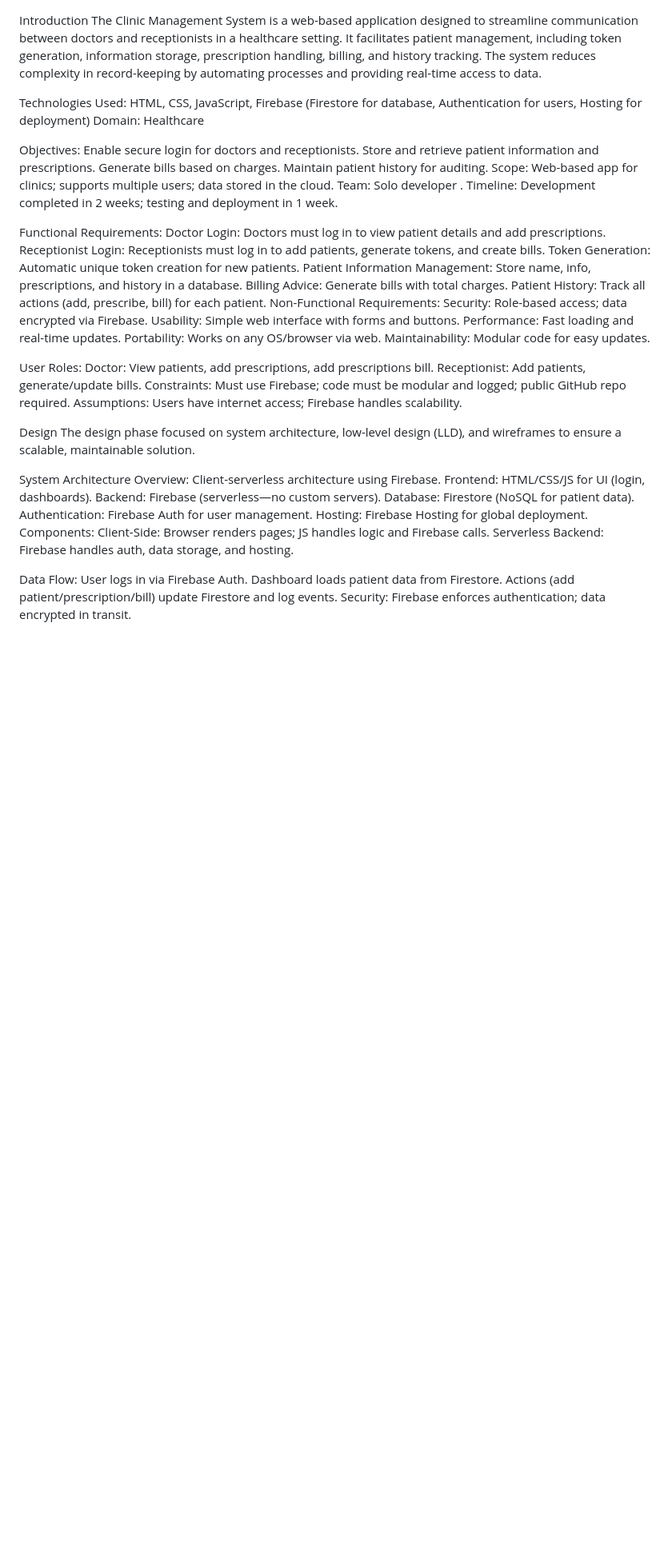
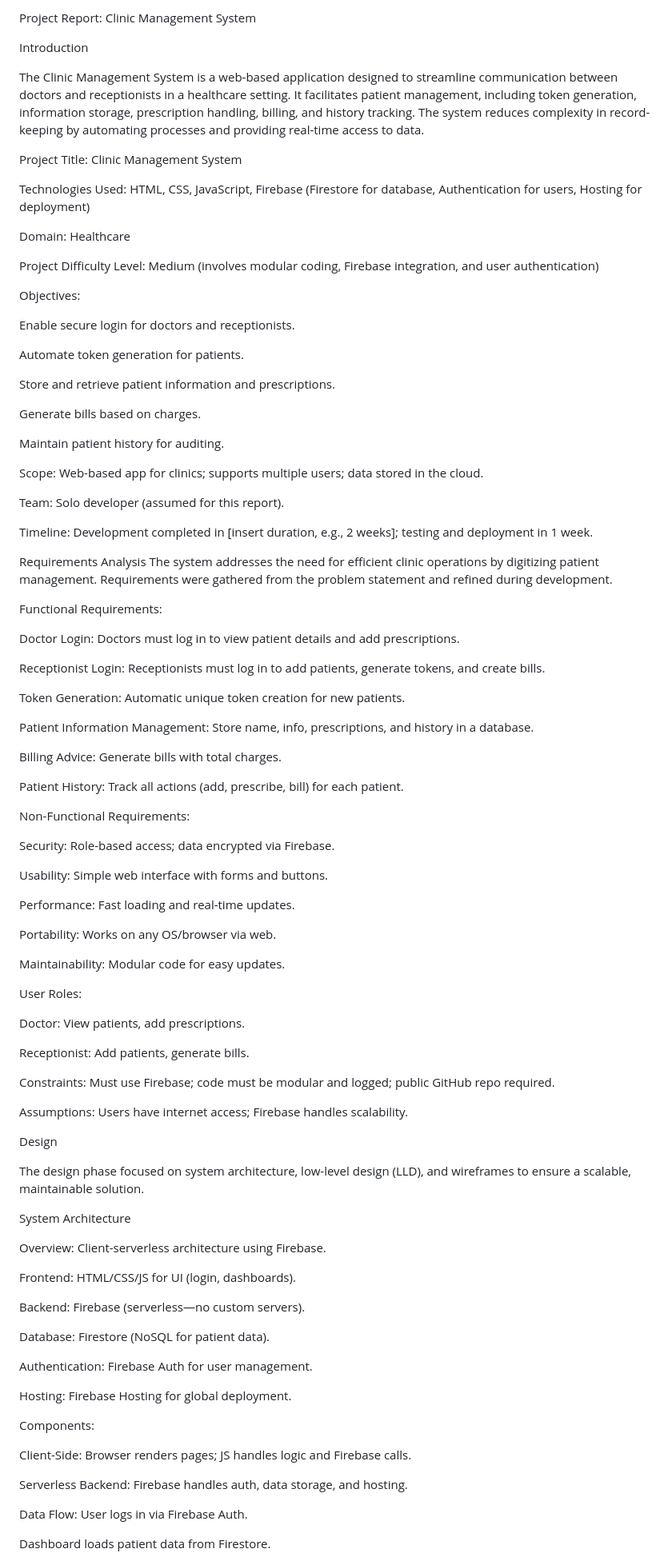
Before and after one commit to Ashok9725/clinic-management-system, a Markdown page: project_report.md, the part around one of its changes. Shown at 80% size. Rendered like a GitHub page; blank space fills up the shorter version.

```diff
--- a/project_report.md
+++ b/project_report.md
@@ -1,52 +1,99 @@
+Project Report: Clinic Management System
+
 Introduction
+
 The Clinic Management System is a web-based application designed to streamline communication between doctors and receptionists in a healthcare setting. It facilitates patient management, including token generation, information storage, prescription handling, billing, and history tracking. The system reduces complexity in record-keeping by automating processes and providing real-time access to data.
 
+Project Title: Clinic Management System
+
 Technologies Used: HTML, CSS, JavaScript, Firebase (Firestore for database, Authentication for users, Hosting for deployment)
+
 Domain: Healthcare
 
+Project Difficulty Level: Medium (involves modular coding, Firebase integration, and user authentication)
+
 Objectives:
+
 Enable secure login for doctors and receptionists.
+
+Automate token generation for patients.
+
 Store and retrieve patient information and prescriptions.
+
 Generate bills based on charges.
+
 Maintain patient history for auditing.
+
 Scope: Web-based app for clinics; supports multiple users; data stored in the cloud.
-Team: Solo developer .
-Timeline: Development completed in 2 weeks; testing and deployment in 1 week.
+
+Team: Solo developer (assumed for this report).
+
+Timeline: Development completed in [insert duration, e.g., 2 weeks]; testing and deployment in 1 week.
+
+Requirements Analysis
+The system addresses the need for efficient clinic operations by digitizing patient management. Requirements were gathered from the problem statement and refined during development.
 
 Functional Requirements:
+
 Doctor Login: Doctors must log in to view patient details and add prescriptions.
+
 Receptionist Login: Receptionists must log in to add patients, generate tokens, and create bills.
+
 Token Generation: Automatic unique token creation for new patients.
+
 Patient Information Management: Store name, info, prescriptions, and history in a database.
+
 Billing Advice: Generate bills with total charges.
+
 Patient History: Track all actions (add, prescribe, bill) for each patient.
+
 Non-Functional Requirements:
+
 Security: Role-based access; data encrypted via Firebase.
+
 Usability: Simple web interface with forms and buttons.
+
 Performance: Fast loading and real-time updates.
+
 Portability: Works on any OS/browser via web.
+
 Maintainability: Modular code for easy updates.
 
 User Roles:
-Doctor: View patients, add prescriptions, add prescriptions bill.
-Receptionist: Add patients, generate/update bills.
+
+Doctor: View patients, add prescriptions.
+
+Receptionist: Add patients, generate bills.
+
 Constraints: Must use Firebase; code must be modular and logged; public GitHub repo required.
+
 Assumptions: Users have internet access; Firebase handles scalability.
 
 Design
+
 The design phase focused on system architecture, low-level design (LLD), and wireframes to ensure a scalable, maintainable solution.
 
 System Architecture
+
 Overview: Client-serverless architecture using Firebase.
+
 Frontend: HTML/CSS/JS for UI (login, dashboards).
+
 Backend: Firebase (serverless—no custom servers).
+
 Database: Firestore (NoSQL for patient data).
+
 Authentication: Firebase Auth for user management.
+
 Hosting: Firebase Hosting for global deployment.
+
 Components:
+
 Client-Side: Browser renders pages; JS handles logic and Firebase calls.
+
 Serverless Backend: Firebase handles auth, data storage, and hosting.
 
 Data Flow:
 User logs in via Firebase Auth.
+
 Dashboard loads patient data from Firestore.
```
Also changed, not shown: other parts of project_report.md (+93 -2 lines).
